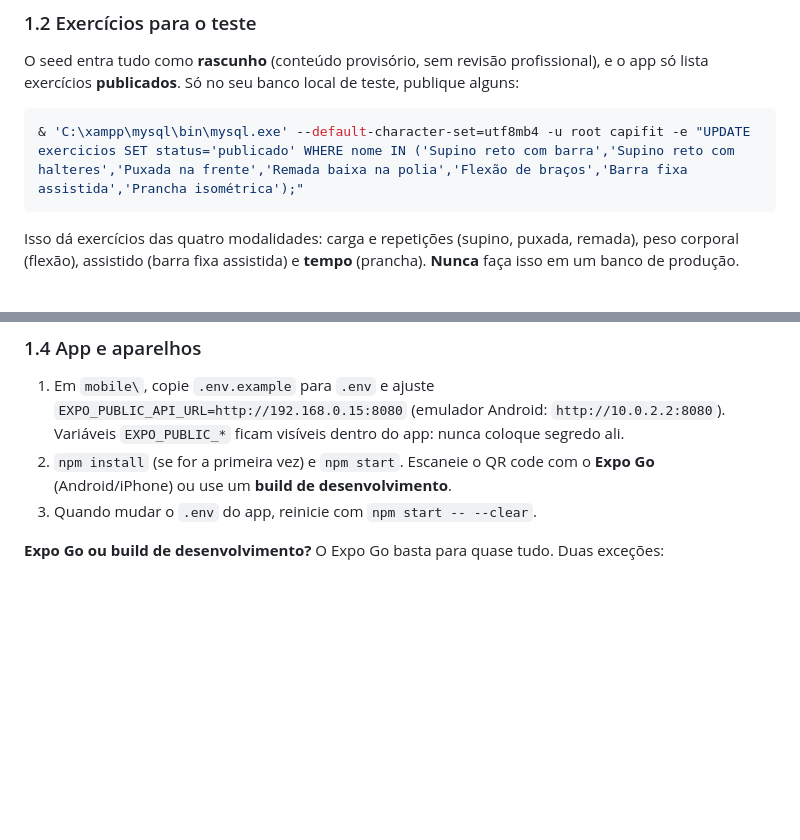
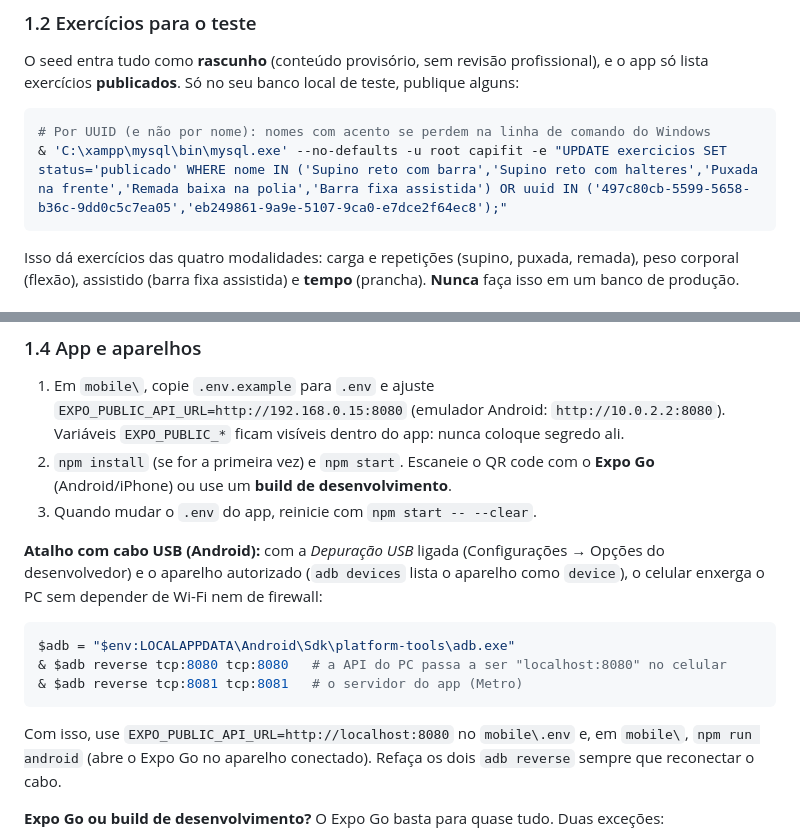
Before and after one commit to hagarprieto/capifit, a Markdown page: docs/14_roteiro_validacao_aparelho.md, 2 parts joined by grey strips. Rendered like a GitHub page; blank space fills up the shorter version.

Commit message:
docs: atalho com cabo USB e publicação dos exercícios de teste por UUID no roteiro

````diff
--- a/docs/14_roteiro_validacao_aparelho.md
+++ b/docs/14_roteiro_validacao_aparelho.md
@@ -35,7 +35,8 @@ Esperado no final: `Tabelas: 36 (esperado 36)`, `triggers: 16`, `Exercícios: 54
 O seed entra tudo como **rascunho** (conteúdo provisório, sem revisão profissional), e o app só lista exercícios **publicados**. Só no seu banco local de teste, publique alguns:
 
 ```powershell
-& 'C:\xampp\mysql\bin\mysql.exe' --default-character-set=utf8mb4 -u root capifit -e "UPDATE exercicios SET status='publicado' WHERE nome IN ('Supino reto com barra','Supino reto com halteres','Puxada na frente','Remada baixa na polia','Flexão de braços','Barra fixa assistida','Prancha isométrica');"
+# Por UUID (e não por nome): nomes com acento se perdem na linha de comando do Windows
+& 'C:\xampp\mysql\bin\mysql.exe' --no-defaults -u root capifit -e "UPDATE exercicios SET status='publicado' WHERE nome IN ('Supino reto com barra','Supino reto com halteres','Puxada na frente','Remada baixa na polia','Barra fixa assistida') OR uuid IN ('497c80cb-5599-5658-b36c-9dd0c5c7ea05','eb249861-9a9e-5107-9ca0-e7dce2f64ec8');"
 ```
 
 Isso dá exercícios das quatro modalidades: carga e repetições (supino, puxada, remada), peso corporal (flexão), assistido (barra fixa assistida) e **tempo** (prancha). **Nunca** faça isso em um banco de produção.
@@ -62,6 +63,16 @@ cd C:\xampp\htdocs\capifit\backend
 1. Em `mobile\`, copie `.env.example` para `.env` e ajuste `EXPO_PUBLIC_API_URL=http://192.168.0.15:8080` (emulador Android: `http://10.0.2.2:8080`). Variáveis `EXPO_PUBLIC_*` ficam visíveis dentro do app: nunca coloque segredo ali.
 2. `npm install` (se for a primeira vez) e `npm start`. Escaneie o QR code com o **Expo Go** (Android/iPhone) ou use um **build de desenvolvimento**.
 3. Quando mudar o `.env` do app, reinicie com `npm start -- --clear`.
+
+**Atalho com cabo USB (Android):** com a *Depuração USB* ligada (Configurações → Opções do desenvolvedor) e o aparelho autorizado (`adb devices` lista o aparelho como `device`), o celular enxerga o PC sem depender de Wi-Fi nem de firewall:
+
+```powershell
+$adb = "$env:LOCALAPPDATA\Android\Sdk\platform-tools\adb.exe"
+& $adb reverse tcp:8080 tcp:8080   # a API do PC passa a ser "localhost:8080" no celular
+& $adb reverse tcp:8081 tcp:8081   # o servidor do app (Metro)
+```
+
+Com isso, use `EXPO_PUBLIC_API_URL=http://localhost:8080` no `mobile\.env` e, em `mobile\`, `npm run android` (abre o Expo Go no aparelho conectado). Refaça os dois `adb reverse` sempre que reconectar o cabo.
 
 **Expo Go ou build de desenvolvimento?** O Expo Go basta para quase tudo. Duas exceções:
 - **Link do e-mail de recuperação** (`capifit://…`): no Expo Go o esquema é outro (veja R1). Em build de desenvolvimento o esquema `capifit://` funciona de verdade.
````
